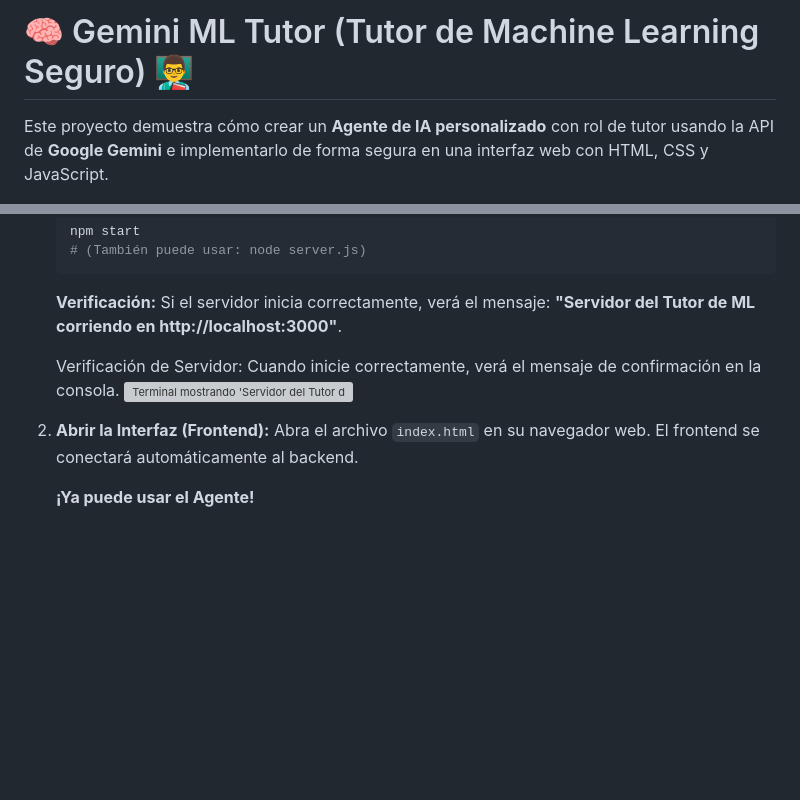
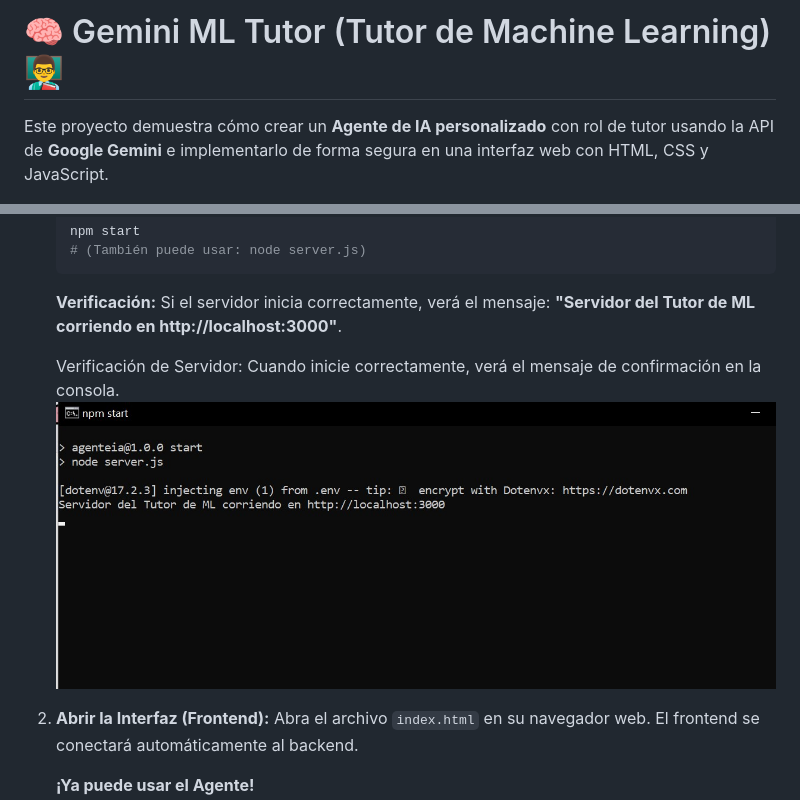
Before and after one commit to eve025/AgenteDeIA, a Markdown page: README.md, 2 parts joined by grey strips. Drawn GitHub-style; blank space fills up the shorter version; grey boxes are pictures that could not be loaded.

Commit message:
actualizar readme escribi mal

```diff
--- a/README.md
+++ b/README.md
@@ -1,4 +1,4 @@
-# 🧠 Gemini ML Tutor (Tutor de Machine Learning Seguro) 👨‍🏫
+# 🧠 Gemini ML Tutor (Tutor de Machine Learning) 👨‍🏫
 
 Este proyecto demuestra cómo crear un **Agente de IA personalizado** con rol de tutor usando la API de **Google Gemini** e implementarlo de forma segura en una interfaz web con HTML, CSS y JavaScript.
 
@@ -81,7 +81,7 @@ Una vez que tenga los archivos de código (`server.js`, `client.js`, `index.html
     **Verificación:** Si el servidor inicia correctamente, verá el mensaje: **"Servidor del Tutor de ML corriendo en http://localhost:3000"**.
 
     Verificación de Servidor: Cuando inicie correctamente, verá el mensaje de confirmación en la consola.
-    ![Terminal mostrando 'Servidor del Tutor de ML corriendo...'](servidor.jp)
+    ![Terminal mostrando 'Servidor del Tutor de ML corriendo...'](servidor.jpg)
 
 2.  **Abrir la Interfaz (Frontend):**
     Abra el archivo `index.html` en su navegador web. El frontend se conectará automáticamente al backend.
```
